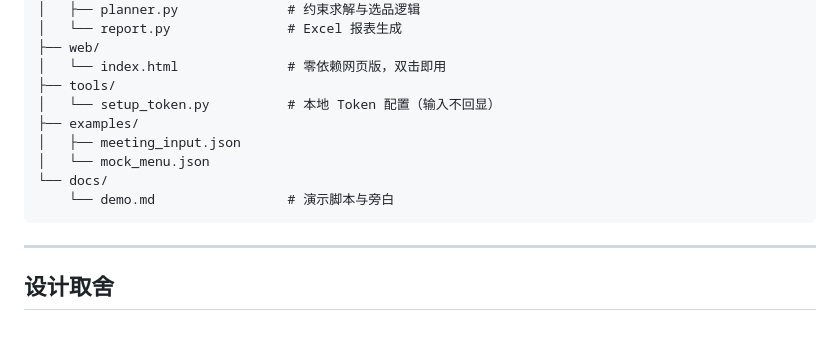
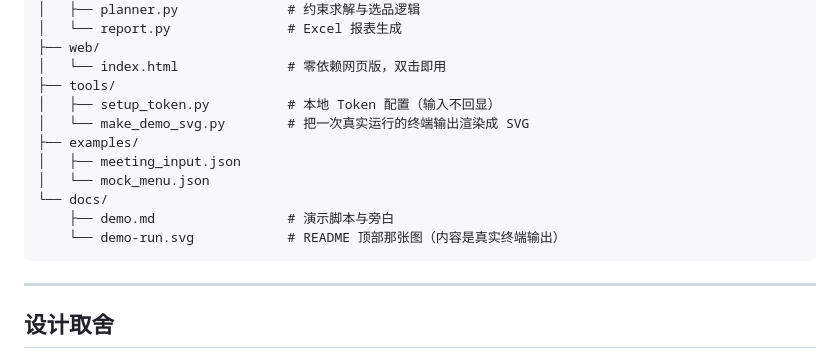
Before and after one commit to zhhqin866/mcd-meeting-butler, a Markdown page: README.md, the part around the change. GitHub-like rendering; blank space fills up the shorter version.

Commit message:
docs: 项目结构补上 demo-run.svg 与生成脚本

````diff
--- a/README.md
+++ b/README.md
@@ -234,12 +234,14 @@ mcd-meeting-butler/
 ├── web/
 │   └── index.html              # 零依赖网页版，双击即用
 ├── tools/
-│   └── setup_token.py          # 本地 Token 配置（输入不回显）
+│   ├── setup_token.py          # 本地 Token 配置（输入不回显）
+│   └── make_demo_svg.py        # 把一次真实运行的终端输出渲染成 SVG
 ├── examples/
 │   ├── meeting_input.json
 │   └── mock_menu.json
 └── docs/
-    └── demo.md                 # 演示脚本与旁白
+    ├── demo.md                 # 演示脚本与旁白
+    └── demo-run.svg            # README 顶部那张图（内容是真实终端输出）
 ```
 
 ---
````
